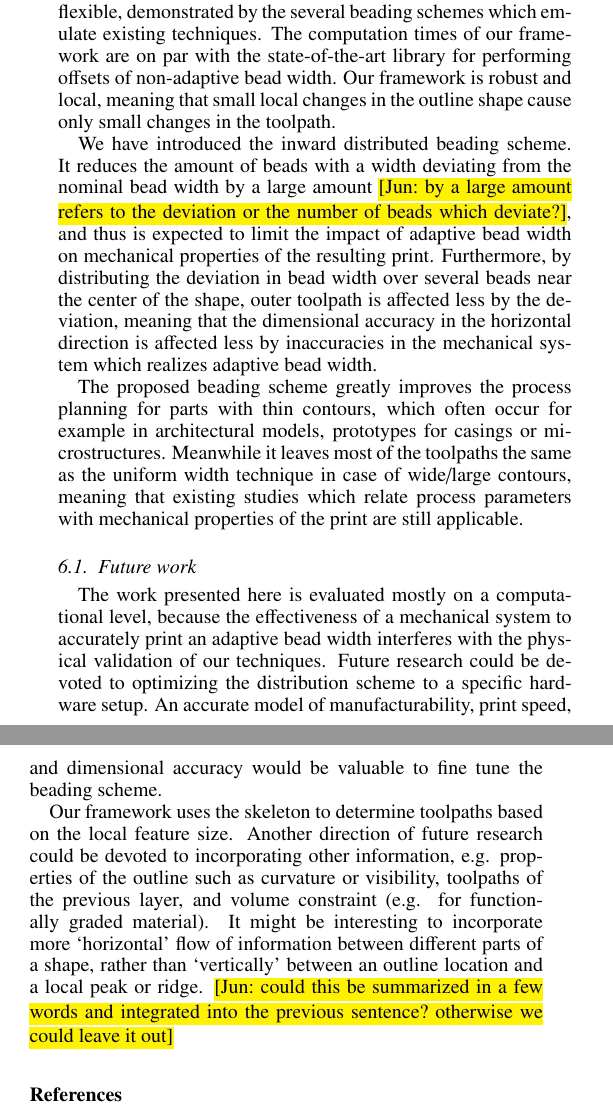
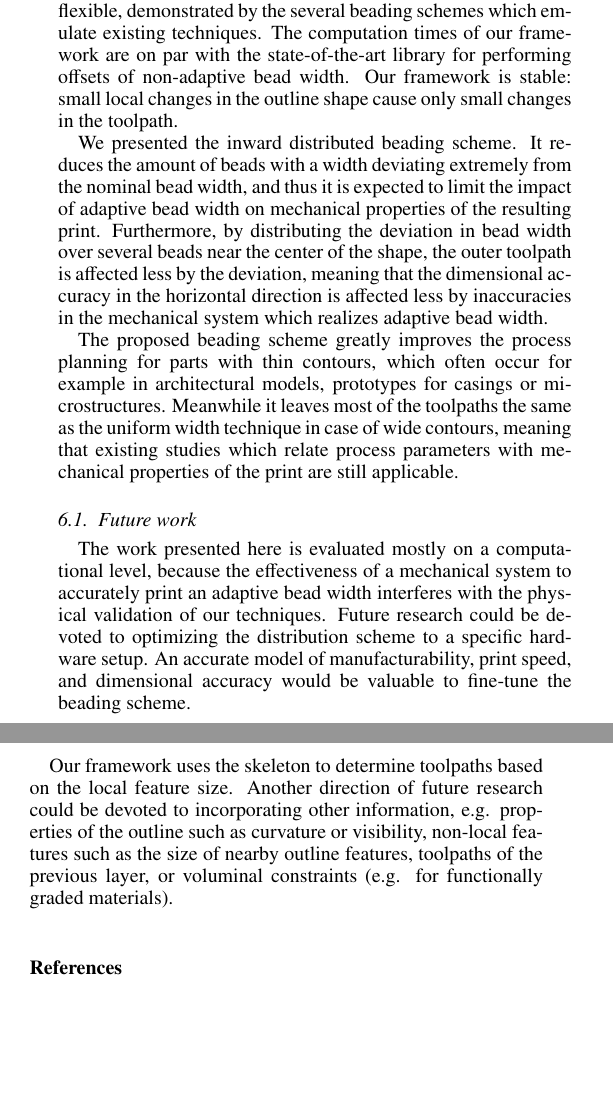
Before and after one commit to BagelOrb/variable_width_paper, a LaTeX paper (0_main.tex, which reads 12_conclusions_future_work.tex): two parts of the columns of page 14 of 16, joined at a grey line, cut so that both start at the same text, the shorter picture padded with empty space. Compiled offline with pdfLaTeX.

Commit message:
Tims changes to conclusion and future work

```diff
--- a/12_conclusions_future_work.tex
+++ b/12_conclusions_future_work.tex
@@ -2,25 +2,24 @@
 In this paper we have introduced a framework for computing contour parallel toolpaths employing adaptive bead width in order to minimize underfill and overfill areas.
 Our framework is flexible, demonstrated by the several beading schemes which emulate existing techniques.
 The computation times of our framework are on par with the state-of-the-art library for performing offsets of non-adaptive bead width.
-Our framework is robust and local, meaning that small local changes in the outline shape cause only small changes in the toolpath.
+Our framework is stable: small local changes in the outline shape cause only small changes in the toolpath.
 
-We have introduced the inward distributed beading scheme.
-It reduces the amount of beads with a width deviating from the nominal bead width by a large amount \jun{by a large amount refers to the deviation or the number of beads which deviate?}, and thus is expected to limit the impact of adaptive bead width on mechanical properties of the resulting print.
-Furthermore, by distributing the deviation in bead width over several beads near the center of the shape, outer toolpath is affected less by the deviation, meaning that the dimensional accuracy in the horizontal direction is affected less by inaccuracies in the mechanical system which realizes adaptive bead width.
+We presented the inward distributed beading scheme.
+It reduces the amount of beads with a width deviating extremely from the nominal bead width, and thus it is expected to limit the impact of adaptive bead width on mechanical properties of the resulting print.
+Furthermore, by distributing the deviation in bead width over several beads near the center of the shape, the outer toolpath is affected less by the deviation, meaning that the dimensional accuracy in the horizontal direction is affected less by inaccuracies in the mechanical system which realizes adaptive bead width.
 
 The proposed beading scheme greatly improves the process planning for parts with thin contours, which often occur for example in architectural models, prototypes for casings or microstructures.
-Meanwhile it leaves most of the toolpaths the same as the uniform width technique in case of wide/large contours, meaning that existing studies which relate process parameters with mechanical properties of the print are still applicable.
+Meanwhile it leaves most of the toolpaths the same as the uniform width technique in case of wide contours, meaning that existing studies which relate process parameters with mechanical properties of the print are still applicable.
 
 
 \subsection{Future work}
 The work presented here is evaluated mostly on a computational level, because the effectiveness of a mechanical system to accurately print an adaptive bead width interferes with the physical validation of our techniques.
 Future research could be devoted to optimizing the distribution scheme to a specific hardware setup.
-An accurate model of manufacturability, print speed, and dimensional accuracy would be valuable to fine tune the beading scheme.
+An accurate model of manufacturability, print speed, and dimensional accuracy would be valuable to fine-tune the beading scheme.
 % If we can assign a loss function to several aspects (e.g. manufacturability, print speed, dimensional accuracy) of a toolpath we could deduce the optimal beading scheme.
 
 Our framework uses the skeleton to determine toolpaths based on the local feature size.
-Another direction of future research could be devoted to incorporating other information, e.g. properties of the outline such as curvature or visibility, toolpaths of the previous layer, and volume constraint (e.g. for functionally graded material).
-It might be interesting to incorporate more `horizontal' flow of information between different parts of a shape, rather than `vertically' between an outline location and a local peak or ridge. \jun{could this be summarized in a few words and integrated into the previous sentence? otherwise we could leave it out}
+Another direction of future research could be devoted to incorporating other information, e.g. properties of the outline such as curvature or visibility, non-local features such as the size of nearby outline features, toolpaths of the previous layer, or voluminal constraints (e.g. for functionally graded materials).
 % Furthermore we could also take into account volumetric considerations such as the toolpathing of the previous layer or volume constraint defined by a functionally graded material.
 
 % Taking a broader perspective we note that the skeletonization decomposes a shape into trapezoids and these trapezoids are decomposed into quads by the toolpath segments which we generate for it.
```
